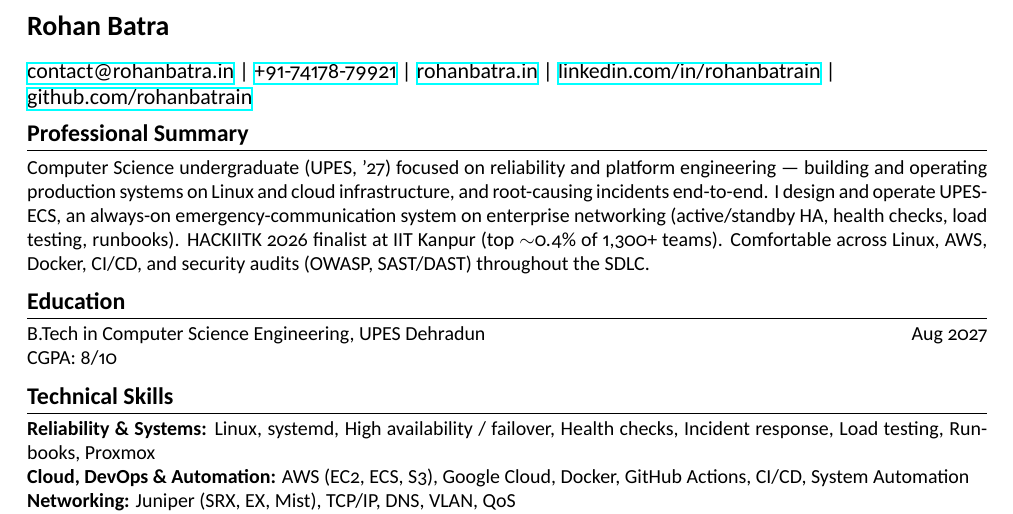
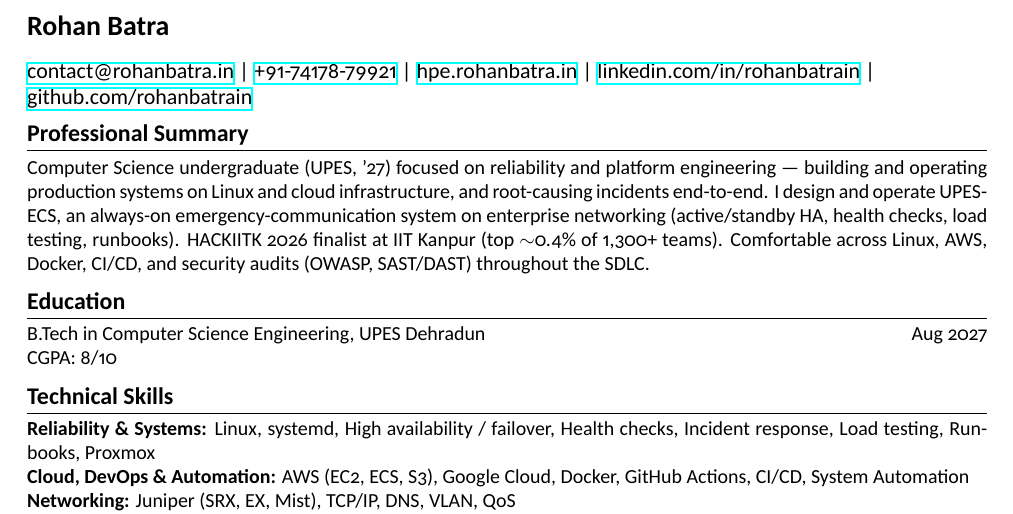
Before and after one commit to rohanbatrain/portfolio-site, a LaTeX CV (Rohan-Batra-Resume.tex): part of page 1 of 3, cut so that both start at the same text. The pictures show the PDF file Rohan-Batra-Resume.pdf that the author committed with the source.

Commit message:
resume: point website link to hpe.rohanbatra.in (was rohanbatra.in)
Contact line now shows hpe.rohanbatra.in (the portfolio) instead of the generic main site; email contact@rohanbatra.in unchanged. PDF recompiled.

```diff
--- a/Rohan-Batra-Resume.tex
+++ b/Rohan-Batra-Resume.tex
@@ -30,7 +30,7 @@
 
 \href{mailto:contact@rohanbatra.in}{contact@rohanbatra.in} \textbar{}
 \href{tel:+917417879921}{+91-74178-79921} \textbar{}
-\href{https://rohanbatra.in}{rohanbatra.in} \textbar{}
+\href{https://hpe.rohanbatra.in}{hpe.rohanbatra.in} \textbar{}
 \href{https://linkedin.com/in/rohanbatrain}{linkedin.com/in/rohanbatrain} \textbar{} \\
 \href{https://github.com/rohanbatrain}{github.com/rohanbatrain}
 
```
Also changed, not shown: Rohan-Batra-Resume.pdf.
